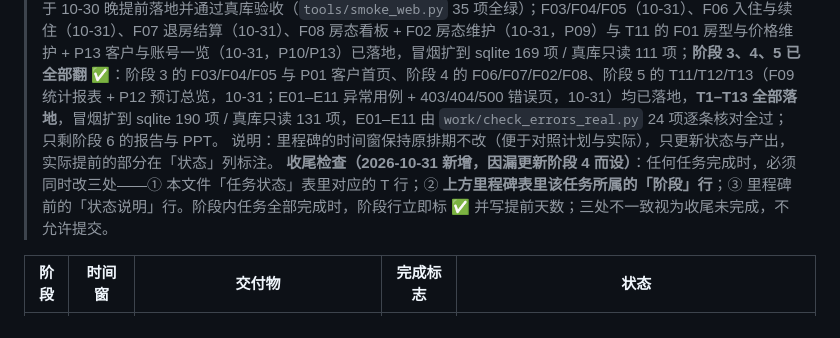
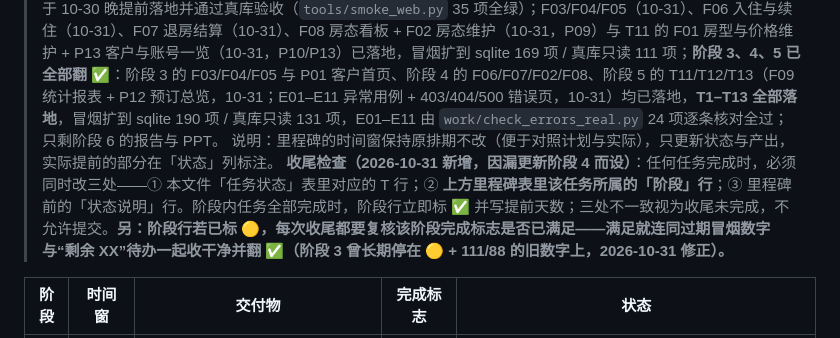
Before and after one commit to EdwardXiao-bit/yunqi-hotel-pms, a Markdown page: docs/03-实施计划.md, the part around the change. Rendered like a GitHub page.

```diff
--- a/docs/03-实施计划.md
+++ b/docs/03-实施计划.md
@@ -22,7 +22,7 @@
 > 第 15 周具体日期以校历为准（按 9 月初开学估算约为 12 月中旬），表中按此排布，届时只平移不改结构。
 > 状态列更新于 2026-10-31：**阶段 0、阶段 1 已完成**——五个 SQL 脚本的最终版（**13 表**：4 态房态 + `room_block` + `reservation_price`）已在 `yunqi_hotel` 连跑通过，`docs/02`、`docs/05` 按实跑结果更新（Q1–Q8 全部重跑）；阶段 2 的交付件已于 10-30 提前重做为 v2、待上传；阶段 3 的 T4–T5（工程骨架 + 登录 + 三角色权限）已于 10-30 晚提前落地并通过真库验收（`tools/smoke_web.py` 35 项全绿）；F03/F04/F05（10-31）、F06 入住与续住（10-31）、F07 退房结算（10-31）、F08 房态看板 + F02 房态维护（10-31，P09）与 T11 的 F01 房型与价格维护 + P13 客户与账号一览（10-31，P10/P13）已落地，冒烟扩到 sqlite 169 项 / 真库只读 111 项；**阶段 3、4、5 已全部翻 ✅**：阶段 3 的 F03/F04/F05 与 P01 客户首页、阶段 4 的 F06/F07/F02/F08、阶段 5 的 T11/T12/T13（F09 统计报表 + P12 预订总览，10-31；E01–E11 异常用例 + 403/404/500 错误页，10-31）均已落地，**T1–T13 全部落地**，冒烟扩到 sqlite 190 项 / 真库只读 131 项，E01–E11 由 `work/check_errors_real.py` 24 项逐条核对全过；只剩阶段 6 的报告与 PPT。
 > 说明：里程碑的时间窗保持原排期不改（便于对照计划与实际），只更新状态与产出，实际提前的部分在「状态」列标注。
-> **收尾检查（2026-10-31 新增，因漏更新阶段 4 而设）**：任何任务完成时，必须同时改三处——① 本文件「任务状态」表里对应的 T 行；② **上方里程碑表里该任务所属的「阶段」行**；③ 里程碑前的「状态说明」行。阶段内任务全部完成时，阶段行立即标 ✅ 并写提前天数；三处不一致视为收尾未完成，不允许提交。
+> **收尾检查（2026-10-31 新增，因漏更新阶段 4 而设）**：任何任务完成时，必须同时改三处——① 本文件「任务状态」表里对应的 T 行；② **上方里程碑表里该任务所属的「阶段」行**；③ 里程碑前的「状态说明」行。阶段内任务全部完成时，阶段行立即标 ✅ 并写提前天数；三处不一致视为收尾未完成，不允许提交。**另：阶段行若已标 🟡，每次收尾都要复核该阶段完成标志是否已满足——满足就连同过期冒烟数字与“剩余 XX”待办一起收干净并翻 ✅（阶段 3 曾长期停在 🟡 + 111/88 的旧数字上，2026-10-31 修正）。**
 
 | 阶段 | 时间窗 | 交付物 | 完成标志 | 状态 |
 | --- | --- | --- | --- | --- |
```
Also changed, not shown: AGENTS.md (+1 -1 lines).
